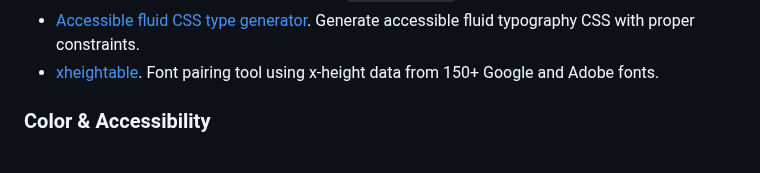
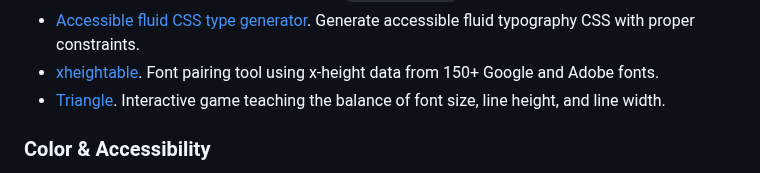
Before and after one commit to maybebyte/anthesis, a Markdown page: bookmarks.md, the part around the change. Rendered like a GitHub page.

Commit message:
feat(bookmarks): add Triangle font typography game
Add Triangle interactive game from betterwebtype.com to Typography
section. The game teaches users about the balance between font size,
line height, and line width in typography design.

```diff
--- a/bookmarks.md
+++ b/bookmarks.md
@@ -25,6 +25,8 @@ I'll be adding other sections as time goes on.
 - [xheightable](https://www.xheightable.com/app/).
   Font pairing tool using x-height data from 150+ Google and Adobe
   fonts.
+- [Triangle](https://betterwebtype.com/triangle/). Interactive game
+  teaching the balance of font size, line height, and line width.
 
 ### Color & Accessibility
 
```
